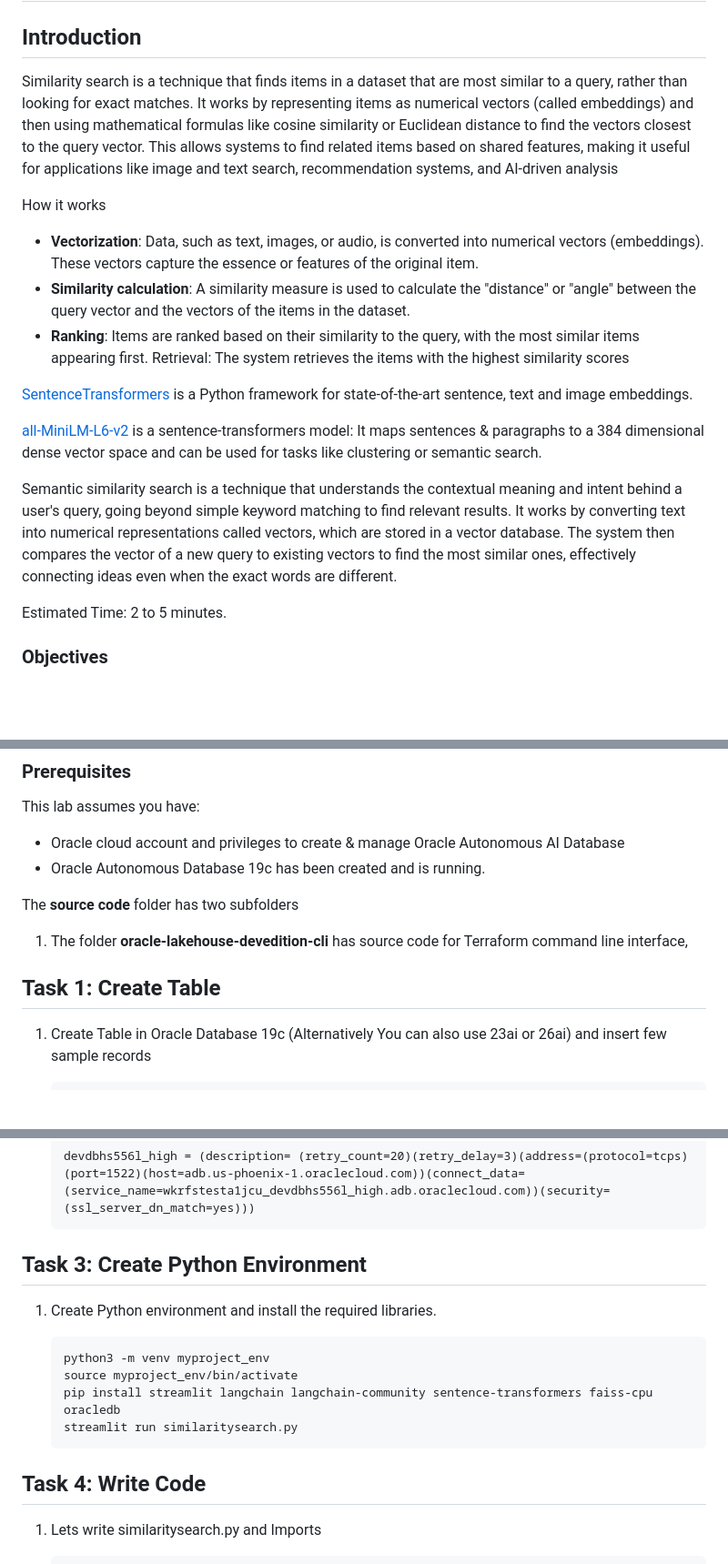
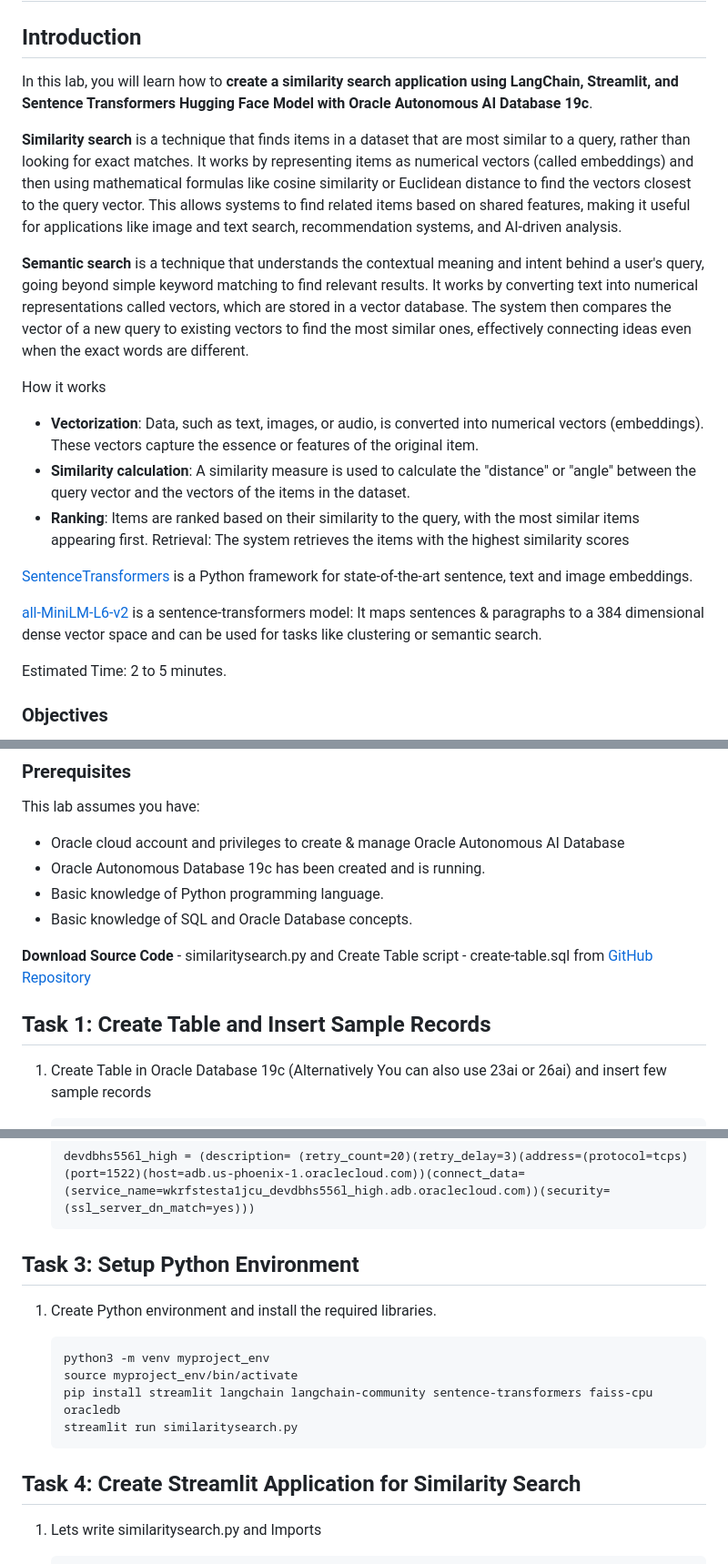
Before and after one commit to madhusudhanrao-ppm/dbdevrel, a Markdown page: similarity-search-19c/similarity-search.md, 3 parts joined by grey strips. Shown: that part at 91% size. GitHub-like rendering; blank space fills up the shorter version.

````diff
--- a/similarity-search-19c/similarity-search.md
+++ b/similarity-search-19c/similarity-search.md
@@ -2,7 +2,11 @@
 
 ## Introduction
 
-Similarity search is a technique that finds items in a dataset that are most similar to a query, rather than looking for exact matches. It works by representing items as numerical vectors (called embeddings) and then using mathematical formulas like cosine similarity or Euclidean distance to find the vectors closest to the query vector. This allows systems to find related items based on shared features, making it useful for applications like image and text search, recommendation systems, and AI-driven analysis
+In this lab, you will learn how to **create a similarity search application using LangChain, Streamlit, and Sentence Transformers Hugging Face Model with Oracle Autonomous AI Database 19c**.
+
+**Similarity search** is a technique that finds items in a dataset that are most similar to a query, rather than looking for exact matches. It works by representing items as numerical vectors (called embeddings) and then using mathematical formulas like cosine similarity or Euclidean distance to find the vectors closest to the query vector. This allows systems to find related items based on shared features, making it useful for applications like image and text search, recommendation systems, and AI-driven analysis.
+
+**Semantic search** is a technique that understands the contextual meaning and intent behind a user's query, going beyond simple keyword matching to find relevant results. It works by converting text into numerical representations called vectors, which are stored in a vector database. The system then compares the vector of a new query to existing vectors to find the most similar ones, effectively connecting ideas even when the exact words are different.
 
 How it works
 
@@ -15,7 +19,7 @@ Retrieval: The system retrieves the items with the highest similarity scores
 
 [all-MiniLM-L6-v2](https://huggingface.co/sentence-transformers/all-MiniLM-L6-v2) is a sentence-transformers model: It maps sentences & paragraphs to a 384 dimensional dense vector space and can be used for tasks like clustering or semantic search.
 
-Semantic similarity search is a technique that understands the contextual meaning and intent behind a user's query, going beyond simple keyword matching to find relevant results. It works by converting text into numerical representations called vectors, which are stored in a vector database. The system then compares the vector of a new query to existing vectors to find the most similar ones, effectively connecting ideas even when the exact words are different.
+
 
 Estimated Time: 2 to 5 minutes.
 
@@ -33,13 +37,14 @@ This lab assumes you have:
 
 * Oracle cloud account and privileges to create & manage Oracle Autonomous AI Database
 * Oracle Autonomous Database 19c has been created and is running.
-
-The **source code** folder has two subfolders
-
-1. The folder **oracle-lakehouse-devedition-cli** has source code for Terraform command line interface,
+* Basic knowledge of Python programming language.
+* Basic knowledge of SQL and Oracle Database concepts.
 
 
-## Task 1: Create Table
+**Download Source Code** - similaritysearch.py and Create Table script - create-table.sql from [GitHub Repository](https://github.com/madhusudhanrao-ppm/dbdevrel/tree/main/source-codes/similaritysearch)
+
+
+## Task 1: Create Table and Insert Sample Records
 
 1. Create Table in Oracle Database 19c (Alternatively You can also use 23ai or 26ai) and insert few sample records
 
@@ -100,7 +105,7 @@ The **source code** folder has two subfolders
     devdbhs556l_high = (description= (retry_count=20)(retry_delay=3)(address=(protocol=tcps)(port=1522)(host=adb.us-phoenix-1.oraclecloud.com))(connect_data=(service_name=wkrfstesta1jcu_devdbhs556l_high.adb.oraclecloud.com))(security=(ssl_server_dn_match=yes)))
     ```
 
-## Task 3: Create Python Environment
+## Task 3: Setup Python Environment
 
 1. Create Python environment and install the required libraries.
 
@@ -111,7 +116,7 @@ The **source code** folder has two subfolders
     streamlit run similaritysearch.py
     ```
 
-## Task 4: Write Code
+## Task 4: Create Streamlit Application for Similarity Search
 
 1. Lets write similaritysearch.py and Imports
 
````
Also changed, not shown: other parts of similarity-search-19c/similarity-search.md (+2 -2 lines).
